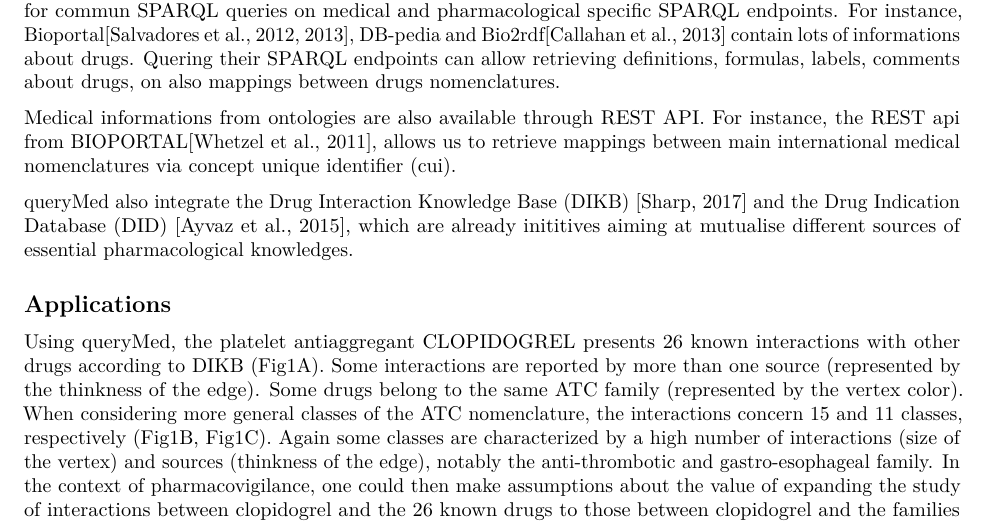
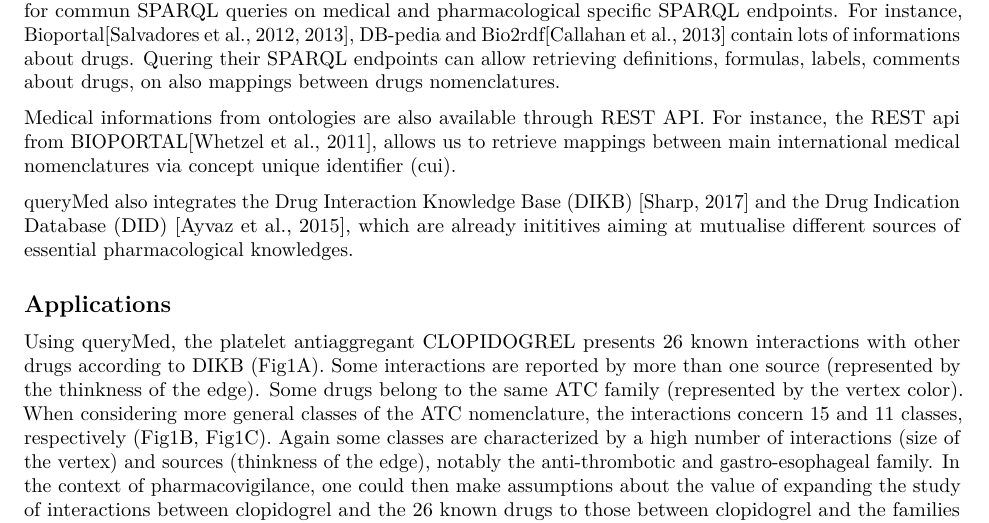
Before and after one commit to yannrivault/queryMed, an R Markdown document (queryMed/vignettes/How-to-queryMed.Rmd): part of page 2 of 6, cut so that both start at the same text. Rendered offline with R 4.5, knitr and Pandoc, then LaTeX, with nearby package versions.

Commit message:
minor revisions

```diff
--- a/queryMed/vignettes/How-to-queryMed.Rmd
+++ b/queryMed/vignettes/How-to-queryMed.Rmd
@@ -34,7 +34,7 @@ For instance, Bioportal[@salvadores12;@salvadores13], DB-pedia and Bio2rdf[@call
 
 Medical informations from ontologies are also available through REST API. For instance, the REST api from BIOPORTAL[@whetzel11], allows us to retrieve mappings between main international medical nomenclatures via concept unique identifier (cui).
 
-queryMed also integrate the Drug Interaction Knowledge Base (DIKB) [@sharp17] and the Drug Indication Database (DID) [@ayvaz15], which are already inititives aiming at mutualise different sources of essential pharmacological knowledges.
+queryMed also integrates the Drug Interaction Knowledge Base (DIKB) [@sharp17] and the Drug Indication Database (DID) [@ayvaz15], which are already inititives aiming at mutualise different sources of essential pharmacological knowledges.
 
 
 
```
